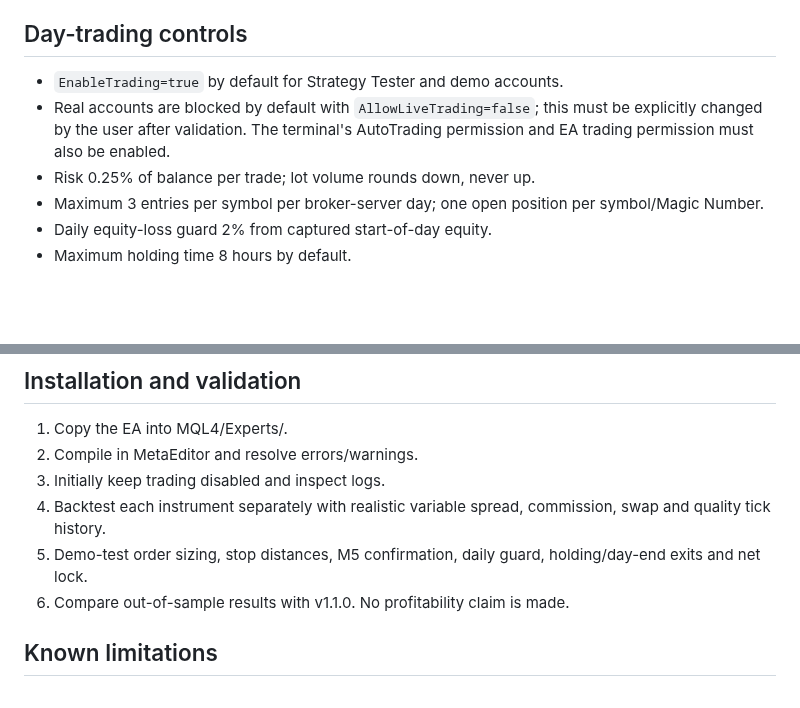
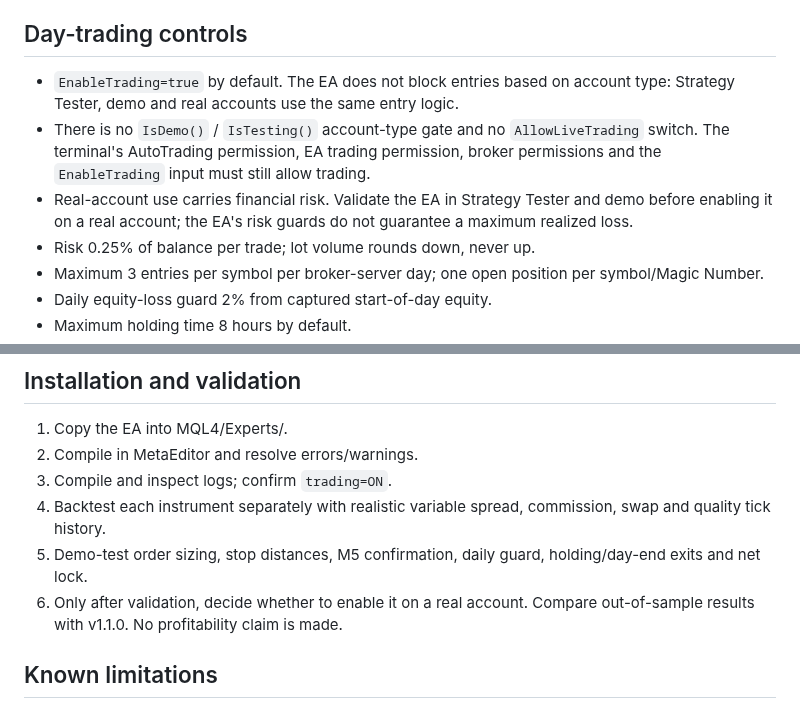
Before and after one commit to raylerr481/bitey-system-bots-trading, a Markdown page: MQL4/Experts/README_Bitey_Range_Trader_v1_2_0_DayTrading.md, 2 parts joined by grey strips. GitHub-like rendering; blank space fills up the shorter version.

Commit message:
Document account-type independent trading

```diff
--- a/MQL4/Experts/README_Bitey_Range_Trader_v1_2_0_DayTrading.md
+++ b/MQL4/Experts/README_Bitey_Range_Trader_v1_2_0_DayTrading.md
@@ -15,8 +15,9 @@ Independent MT4 Expert Advisor on a feature branch. It does not replace v1.1.0,
 - ATR width, spread, stop-level, daily-loss and trade-count guards apply. No signal means HOLD.
 
 ## Day-trading controls
-- `EnableTrading=true` by default for Strategy Tester and demo accounts.
-- Real accounts are blocked by default with `AllowLiveTrading=false`; this must be explicitly changed by the user after validation. The terminal's AutoTrading permission and EA trading permission must also be enabled.
+- `EnableTrading=true` by default. The EA does not block entries based on account type: Strategy Tester, demo and real accounts use the same entry logic.
+- There is no `IsDemo()` / `IsTesting()` account-type gate and no `AllowLiveTrading` switch. The terminal's AutoTrading permission, EA trading permission, broker permissions and the `EnableTrading` input must still allow trading.
+- Real-account use carries financial risk. Validate the EA in Strategy Tester and demo before enabling it on a real account; the EA's risk guards do not guarantee a maximum realized loss.
 - Risk 0.25% of balance per trade; lot volume rounds down, never up.
 - Maximum 3 entries per symbol per broker-server day; one open position per symbol/Magic Number.
 - Daily equity-loss guard 2% from captured start-of-day equity.
@@ -31,10 +32,10 @@ MT4 crypto symbols are broker-specific contracts/CFDs, not necessarily spot cryp
 ## Installation and validation
 1. Copy the EA into MQL4/Experts/.
 2. Compile in MetaEditor and resolve errors/warnings.
-3. Initially keep trading disabled and inspect logs.
+3. Compile and inspect logs; confirm `trading=ON`.
 4. Backtest each instrument separately with realistic variable spread, commission, swap and quality tick history.
 5. Demo-test order sizing, stop distances, M5 confirmation, daily guard, holding/day-end exits and net lock.
-6. Compare out-of-sample results with v1.1.0. No profitability claim is made.
+6. Only after validation, decide whether to enable it on a real account. Compare out-of-sample results with v1.1.0. No profitability claim is made.
 
 ## Known limitations
 - This authoring step did not compile or backtest the EA.
```
